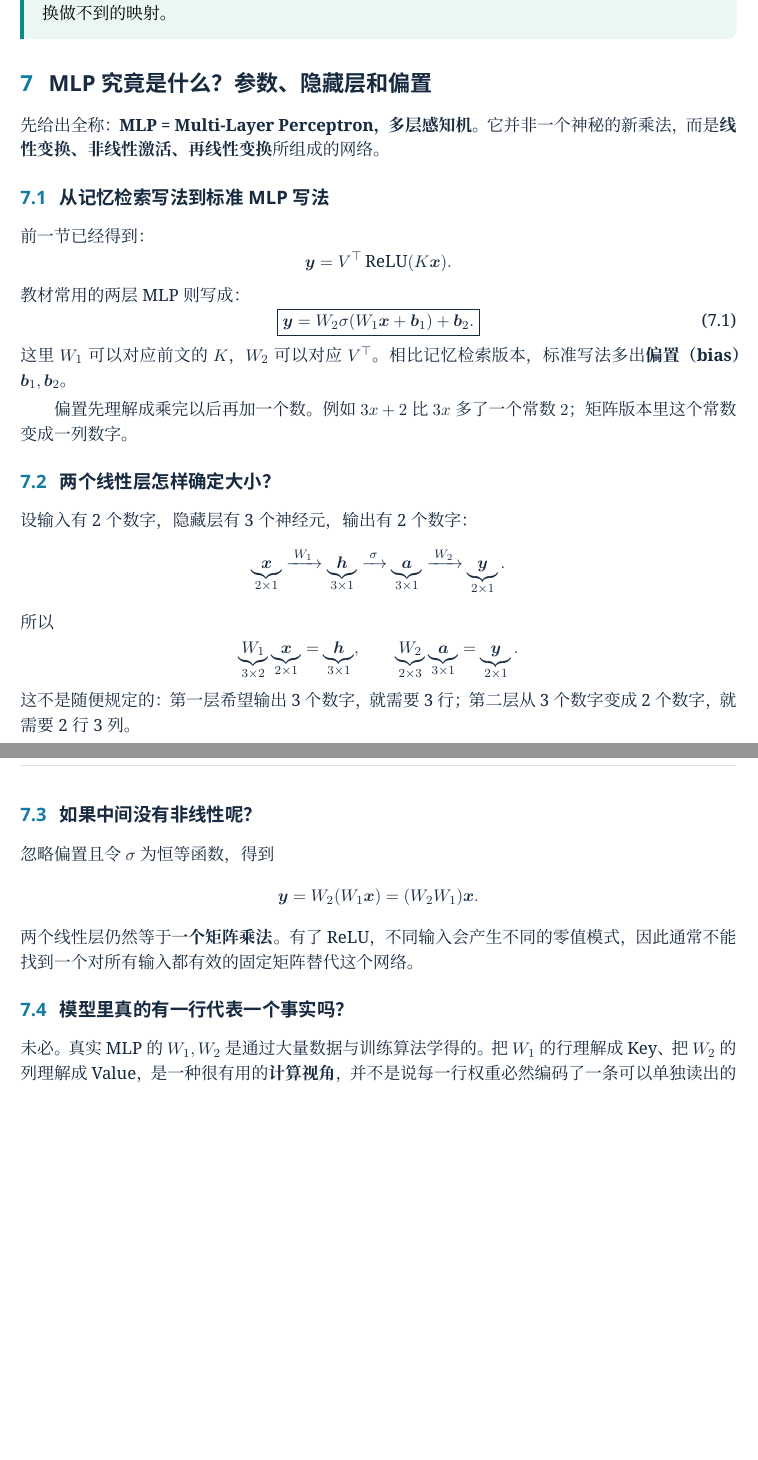
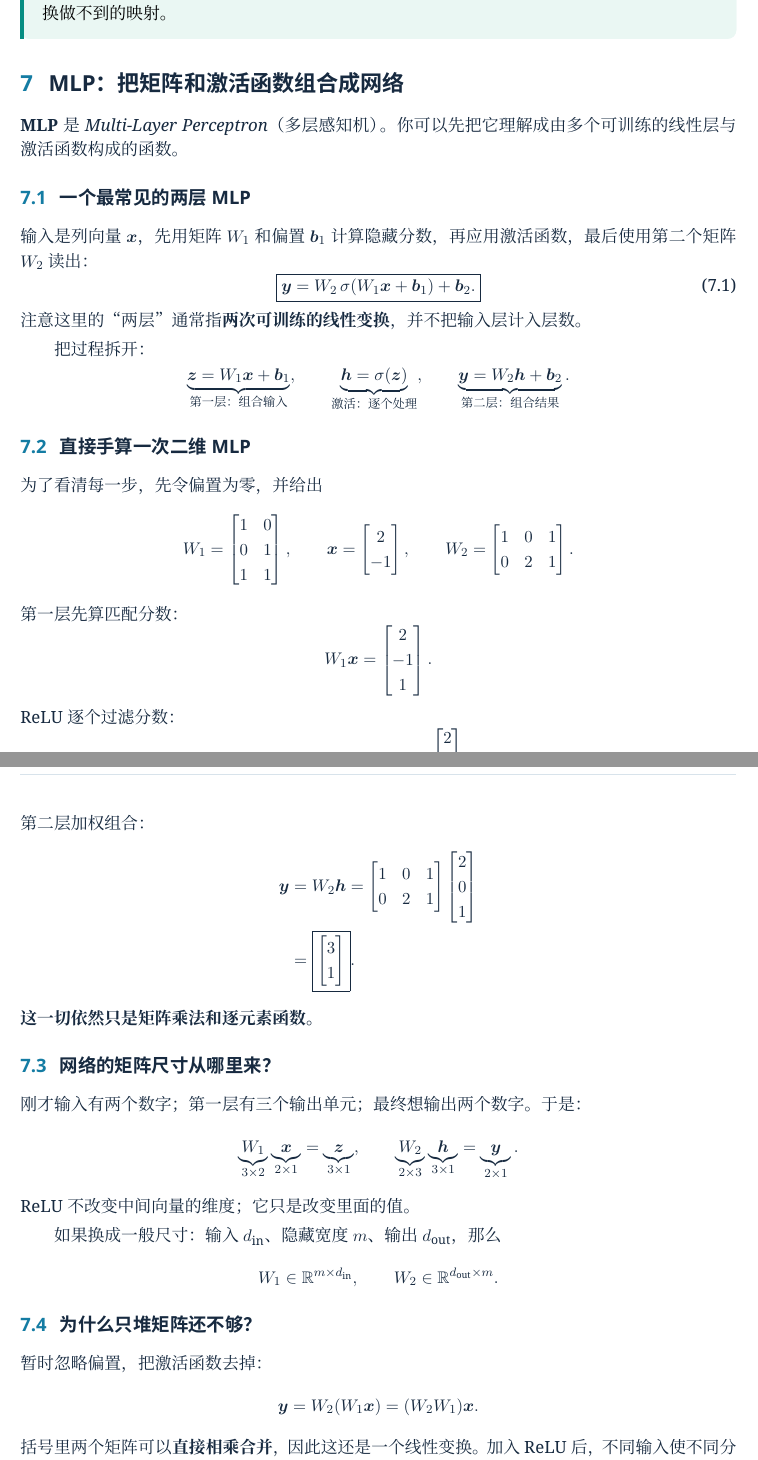
Before and after one commit to CoCoThink/ai-by-intuition, a LaTeX document (book/main.tex, which reads book/chapters/10-mlp.tex): two parts of pages 17 and 18 of 62 before the commit and two parts of pages 17 and 18 of 63 after it, joined at a grey line, cut so that both start at the same text, the shorter picture padded with empty space. Compiled offline with XeLaTeX.

Commit message:
book: teach activation and MLP before introducing key-value memory

```diff
--- a/book/chapters/10-mlp.tex
+++ b/book/chapters/10-mlp.tex
@@ -1,51 +1,81 @@
-\section{MLP 究竟是什么？参数、隐藏层和偏置}
+\section{MLP：把矩阵和激活函数组合成网络}
 
-先给出全称：\textbf{MLP = Multi-Layer Perceptron，多层感知机}。它并非一个神秘的新乘法，而是\textbf{线性变换、非线性激活、再线性变换}所组成的网络。
+\textbf{MLP} 是 \emph{Multi-Layer Perceptron}（多层感知机）。你可以先把它理解成由多个可训练的线性层与激活函数构成的函数。
 
-\subsection{从记忆检索写法到标准 MLP 写法}
+\subsection{一个最常见的两层 MLP}
 
-前一节已经得到：
+输入是列向量 $\vect x$，先用矩阵 $W_1$ 和偏置 $\vect b_1$ 计算隐藏分数，再应用激活函数，最后使用第二个矩阵 $W_2$ 读出：
+\begin{equation}
+\boxed{\vect y=W_2\,\sigma(W_1\vect x+\vect b_1)+\vect b_2.}
+\label{eq:mlp-standard}
+\end{equation}
+注意这里的“两层”通常指\textbf{两次可训练的线性变换}，并不把输入层计入层数。
+
+把过程拆开：
 \[
-\vect{y}=V^\top\relu(K\vect{x}).
+\underbrace{\vect z=W_1\vect x+\vect b_1}_{\text{第一层：组合输入}},
+\qquad
+\underbrace{\vect h=\sigma(\vect z)}_{\text{激活：逐个处理}},
+\qquad
+\underbrace{\vect y=W_2\vect h+\vect b_2}_{\text{第二层：组合结果}}.
 \]
-教材常用的两层 MLP 则写成：
-\begin{equation}
-\boxed{\vect{y}=W_2\sigma(W_1\vect{x}+\vect{b}_1)+\vect{b}_2.}
-\end{equation}
-这里 $W_1$ 可以对应前文的 $K$，$W_2$ 可以对应 $V^\top$。相比记忆检索版本，标准写法多出\textbf{偏置（bias）} $\vect{b}_1,\vect{b}_2$。
 
-偏置先理解成乘完以后再加一个数。例如 $3x+2$ 比 $3x$ 多了一个常数 $2$；矩阵版本里这个常数变成一列数字。
+\subsection{直接手算一次二维 MLP}
 
-\subsection{两个线性层怎样确定大小？}
+为了看清每一步，先令偏置为零，并给出
+\[
+W_1=\begin{bmatrix}1&0\\0&1\\1&1\end{bmatrix},
+\qquad
+\vect x=\begin{bmatrix}2\\-1\end{bmatrix},
+\qquad
+W_2=\begin{bmatrix}1&0&1\\0&2&1\end{bmatrix}.
+\]
+第一层先算匹配分数：
+\[
+W_1\vect x
+=\begin{bmatrix}2\\-1\\1\end{bmatrix}.
+\]
+ReLU 逐个过滤分数：
+\[
+\vect h=\relu(W_1\vect x)
+=\begin{bmatrix}2\\0\\1\end{bmatrix}.
+\]
+第二层加权组合：
+\begin{align*}
+\vect y&=W_2\vect h
+=\begin{bmatrix}1&0&1\\0&2&1\end{bmatrix}
+ \begin{bmatrix}2\\0\\1\end{bmatrix}\\
+&=\boxed{\begin{bmatrix}3\\1\end{bmatrix}}.
+\end{align*}
+\textbf{这一切依然只是矩阵乘法和逐元素函数。}
 
-设输入有 2 个数字，隐藏层有 3 个神经元，输出有 2 个数字：
+\subsection{网络的矩阵尺寸从哪里来？}
+
+刚才输入有两个数字；第一层有三个输出单元；最终想输出两个数字。于是：
 \[
-\underbrace{\vect{x}}_{2\times1}
-\xrightarrow{\;W_1\;}
-\underbrace{\vect{h}}_{3\times1}
-\xrightarrow{\;\sigma\;}
-\underbrace{\vect{a}}_{3\times1}
-\xrightarrow{\;W_2\;}
-\underbrace{\vect{y}}_{2\times1}.
+\underbrace{W_1}_{3\times2}
+\underbrace{\vect x}_{2\times1}
+=\underbrace{\vect z}_{3\times1},
+\qquad
+\underbrace{W_2}_{2\times3}
+\underbrace{\vect h}_{3\times1}
+=\underbrace{\vect y}_{2\times1}.
 \]
-所以
+ReLU 不改变中间向量的维度；它只是改变里面的值。
+
+如果换成一般尺寸：输入 $d_{\rm in}$、隐藏宽度 $m$、输出 $d_{\rm out}$，那么
 \[
-\underbrace{W_1}_{3\times2}\underbrace{\vect{x}}_{2\times1}
-=\underbrace{\vect{h}}_{3\times1},
-\qquad
-\underbrace{W_2}_{2\times3}\underbrace{\vect{a}}_{3\times1}
-=\underbrace{\vect{y}}_{2\times1}.
+W_1\in\R^{m\times d_{\rm in}},\qquad
+W_2\in\R^{d_{\rm out}\times m}.
 \]
-这不是随便规定的：第一层希望输出 3 个数字，就需要 3 行；第二层从 3 个数字变成 2 个数字，就需要 2 行 3 列。
 
-\subsection{如果中间没有非线性呢？}
+\subsection{为什么只堆矩阵还不够？}
 
-忽略偏置且令 $\sigma$ 为恒等函数，得到
+暂时忽略偏置，把激活函数去掉：
 \[
-\vect{y}=W_2(W_1\vect{x})=(W_2W_1)\vect{x}.
+\vect y=W_2(W_1\vect x)=(W_2W_1)\vect x.
 \]
-两个线性层仍然等于\textbf{一个矩阵乘法}。有了 ReLU，不同输入会产生不同的零值模式，因此通常不能找到一个对所有输入都有效的固定矩阵替代这个网络。
+括号里两个矩阵可以\textbf{直接相乘合并}，因此这还是一个线性变换。加入 ReLU 后，不同输入使不同分量变成零，通常就无法用一个固定矩阵在所有输入上复现同样的函数。
 
-\subsection{模型里真的有一行代表一个事实吗？}
+\subsection{神经元与“记忆”有什么关系？}
 
-未必。真实 MLP 的 $W_1,W_2$ 是通过大量数据与训练算法学得的。把 $W_1$ 的行理解成 Key、把 $W_2$ 的列理解成 Value，是一种很有用的\textbf{计算视角}，并不是说每一行权重必然编码了一条可以单独读出的事实。
```
Also changed, not shown: book/chapters/10-mlp.tex (3 more changed lines).
